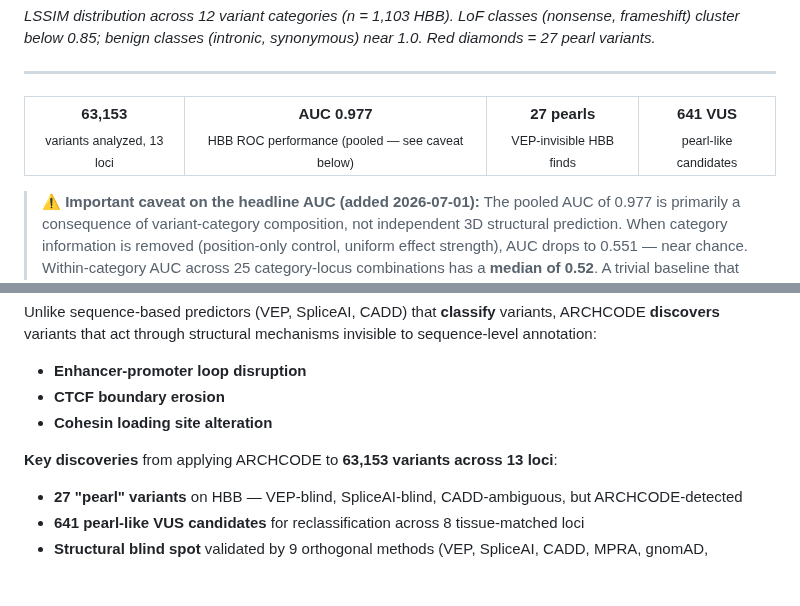
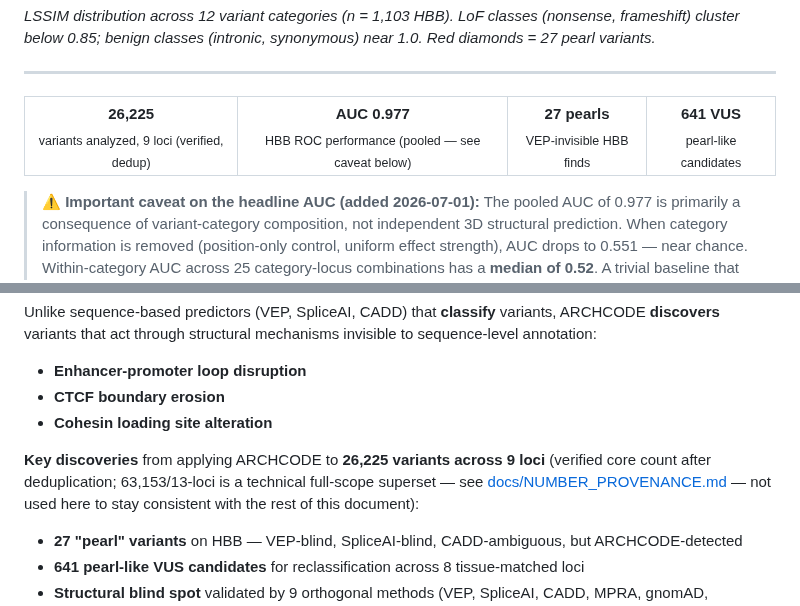
Before and after one commit to sergeeey/ARCHCODE, a Markdown page: README.md, 2 parts joined by grey strips. GitHub-like rendering; blank space fills up the shorter version.

```diff
--- a/README.md
+++ b/README.md
@@ -28,7 +28,7 @@ _LSSIM distribution across 12 variant categories (n = 1,103 HBB). LoF classes (n
 
 <table>
 <tr>
-<td align="center"><b>63,153</b><br><sub>variants analyzed, 13 loci</sub></td>
+<td align="center"><b>26,225</b><br><sub>variants analyzed, 9 loci (verified, dedup)</sub></td>
 <td align="center"><b>AUC 0.977</b><br><sub>HBB ROC performance (pooled — see caveat below)</sub></td>
 <td align="center"><b>27 pearls</b><br><sub>VEP-invisible HBB finds</sub></td>
 <td align="center"><b>641 VUS</b><br><sub>pearl-like candidates</sub></td>
@@ -67,7 +67,7 @@ Unlike sequence-based predictors (VEP, SpliceAI, CADD) that **classify** variant
 - **CTCF boundary erosion**
 - **Cohesin loading site alteration**
 
-**Key discoveries** from applying ARCHCODE to **63,153 variants across 13 loci**:
+**Key discoveries** from applying ARCHCODE to **26,225 variants across 9 loci** (verified core count after deduplication; 63,153/13-loci is a technical full-scope superset — see [docs/NUMBER_PROVENANCE.md](docs/NUMBER_PROVENANCE.md) — not used here to stay consistent with the rest of this document):
 - **27 "pearl" variants** on HBB — VEP-blind, SpliceAI-blind, CADD-ambiguous, but ARCHCODE-detected
 - **641 pearl-like VUS candidates** for reclassification across 8 tissue-matched loci
 - **Structural blind spot** validated by 9 orthogonal methods (VEP, SpliceAI, CADD, MPRA, gnomAD, conservation, AlphaGenome RNA/ATAC, Hi-C, cross-species)
```
Also changed, not shown: docs/NUMBER_PROVENANCE.md (added, +119 -0 lines).
